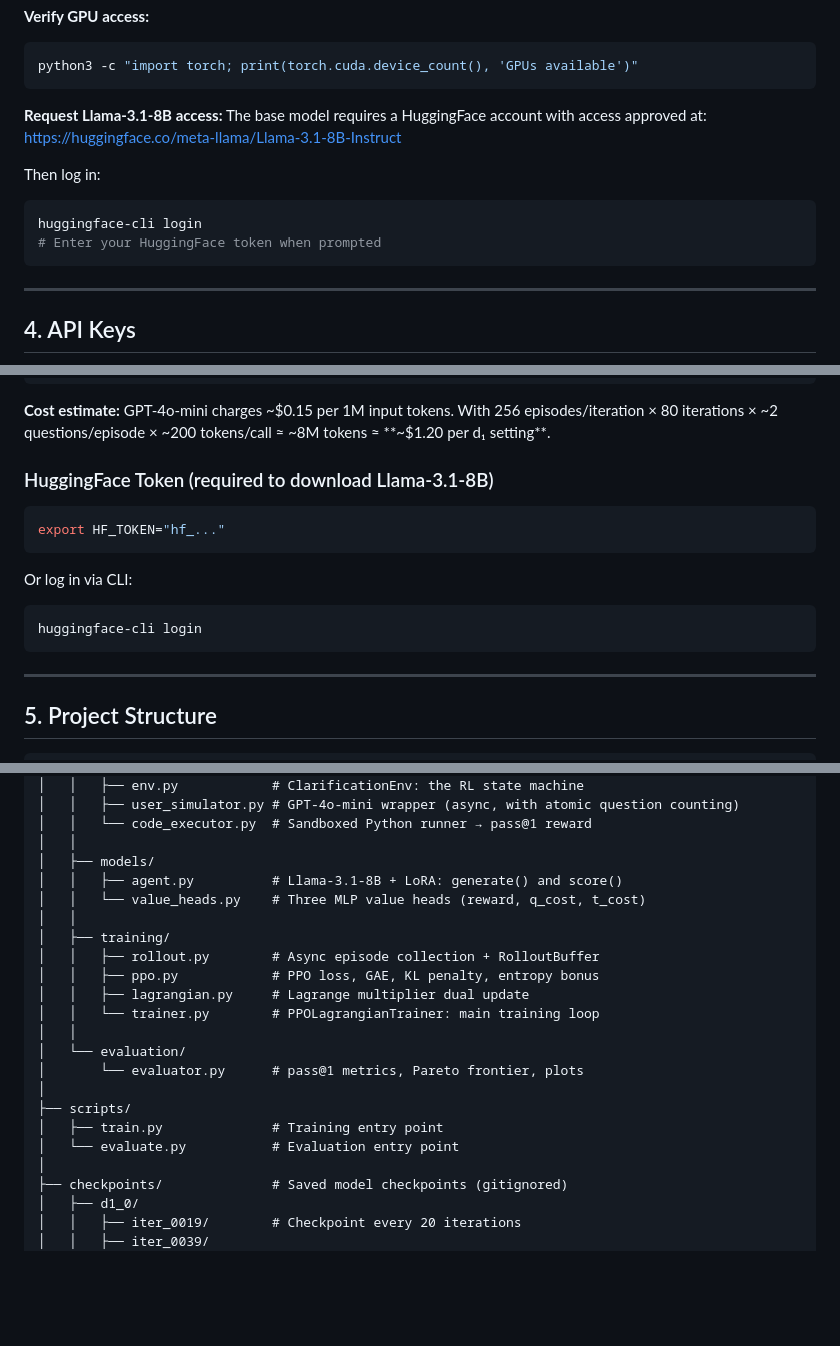
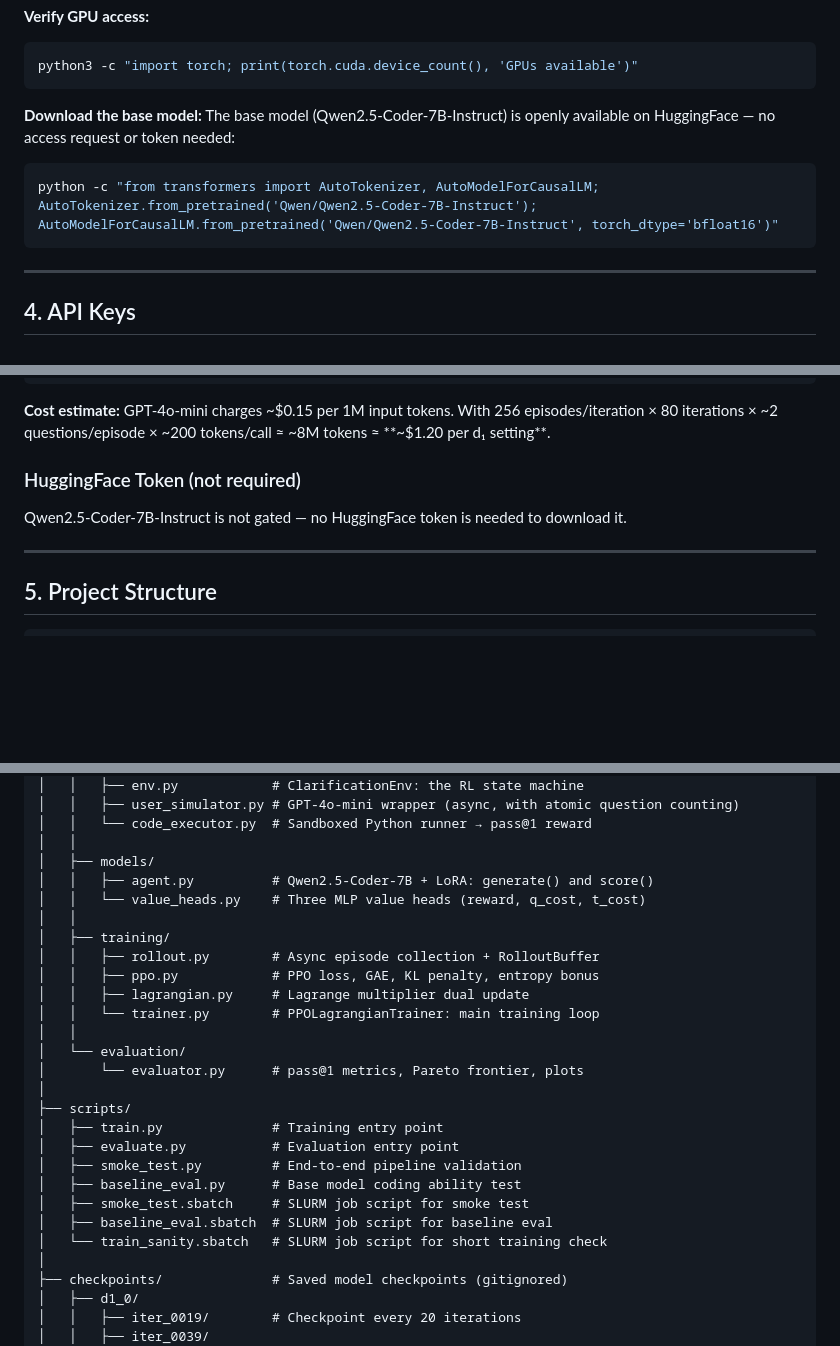
Before and after one commit to Abhinav0710rajput/rl_llm_multiturn_cmdp, a Markdown page: README.md, 3 parts joined by grey strips. Drawn GitHub-style; blank space fills up the shorter version.

Commit message:
update all docs to reflect Qwen model, chat templates, constrained decoding
Co-Authored-By: Claude Opus 4.6 (1M context) <noreply@anthropic.com>

````diff
--- a/README.md
+++ b/README.md
@@ -82,14 +82,10 @@ pip install torch==2.3.0 --index-url https://download.pytorch.org/whl/cu121
 python3 -c "import torch; print(torch.cuda.device_count(), 'GPUs available')"
 ```
 
-**Request Llama-3.1-8B access:**
-The base model requires a HuggingFace account with access approved at:
-https://huggingface.co/meta-llama/Llama-3.1-8B-Instruct
-
-Then log in:
+**Download the base model:**
+The base model (Qwen2.5-Coder-7B-Instruct) is openly available on HuggingFace — no access request or token needed:
 ```bash
-huggingface-cli login
-# Enter your HuggingFace token when prompted
+python -c "from transformers import AutoTokenizer, AutoModelForCausalLM; AutoTokenizer.from_pretrained('Qwen/Qwen2.5-Coder-7B-Instruct'); AutoModelForCausalLM.from_pretrained('Qwen/Qwen2.5-Coder-7B-Instruct', torch_dtype='bfloat16')"
 ```
 
 ---
@@ -118,16 +114,9 @@ source .env  # if using a .env file
 
 **Cost estimate:** GPT-4o-mini charges ~$0.15 per 1M input tokens. With 256 episodes/iteration × 80 iterations × ~2 questions/episode × ~200 tokens/call ≈ ~8M tokens ≈ **~$1.20 per d₁ setting**.
 
-### HuggingFace Token (required to download Llama-3.1-8B)
+### HuggingFace Token (not required)
 
-```bash
-export HF_TOKEN="hf_..."
-```
-
-Or log in via CLI:
-```bash
-huggingface-cli login
-```
+Qwen2.5-Coder-7B-Instruct is not gated — no HuggingFace token is needed to download it.
 
 ---
 
@@ -154,7 +143,7 @@ rl_llm_multiturn_project/
 │   │   └── code_executor.py  # Sandboxed Python runner → pass@1 reward
 │   │
 │   ├── models/
-│   │   ├── agent.py          # Llama-3.1-8B + LoRA: generate() and score()
+│   │   ├── agent.py          # Qwen2.5-Coder-7B + LoRA: generate() and score()
 │   │   └── value_heads.py    # Three MLP value heads (reward, q_cost, t_cost)
 │   │
 │   ├── training/
@@ -168,7 +157,12 @@ rl_llm_multiturn_project/
 │
 ├── scripts/
 │   ├── train.py              # Training entry point
-│   └── evaluate.py           # Evaluation entry point
+│   ├── evaluate.py           # Evaluation entry point
+│   ├── smoke_test.py         # End-to-end pipeline validation
+│   ├── baseline_eval.py      # Base model coding ability test
+│   ├── smoke_test.sbatch     # SLURM job script for smoke test
+│   ├── baseline_eval.sbatch  # SLURM job script for baseline eval
+│   └── train_sanity.sbatch   # SLURM job script for short training check
 │
 ├── checkpoints/              # Saved model checkpoints (gitignored)
 │   ├── d1_0/
````
Also changed, not shown: other parts of README.md (+13 -10 lines), ACTION_PLAN.md (+8 -6 lines), HumanEvalComm_Constrained_Clarification_Project_Guide.md (+10 -11 lines).
